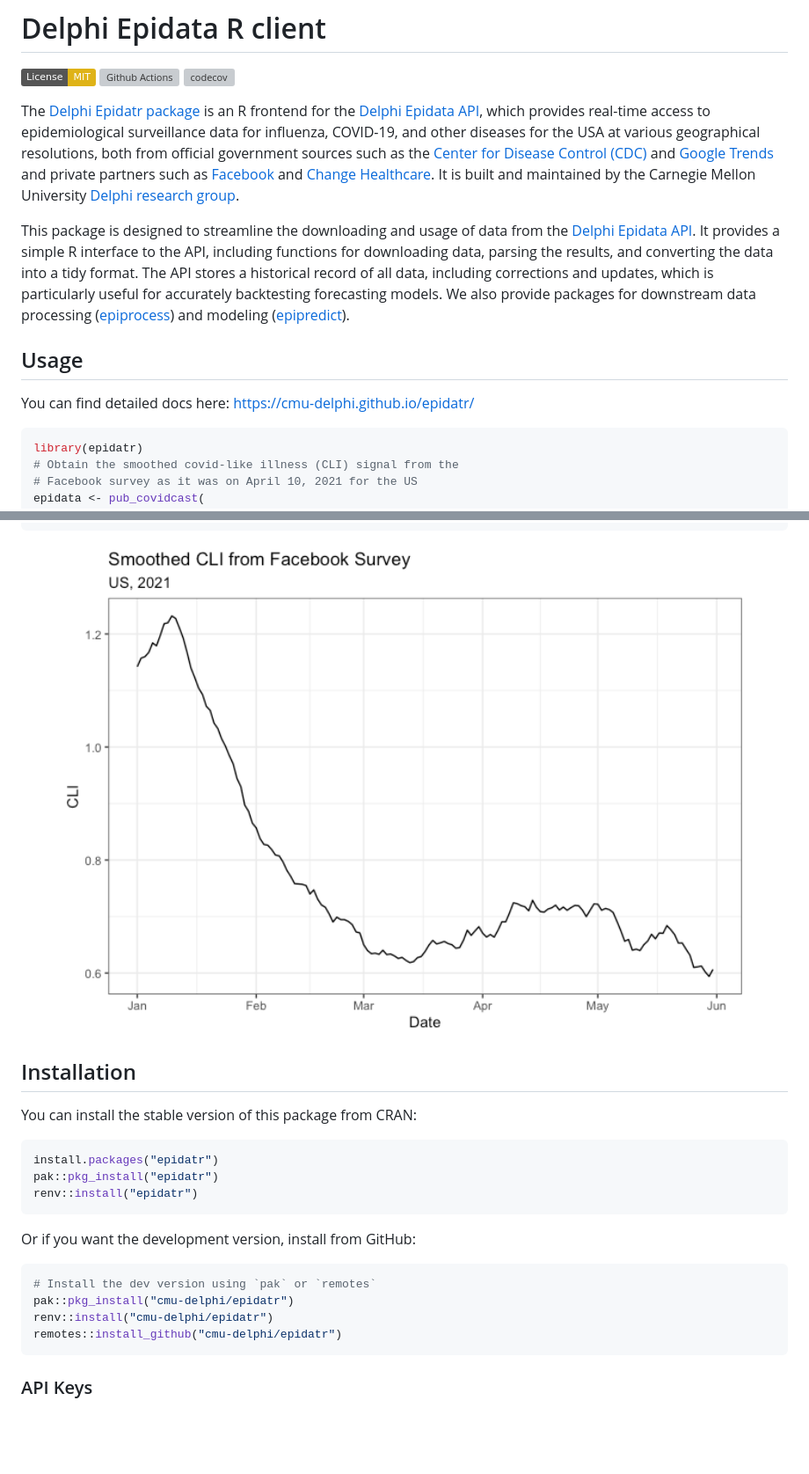
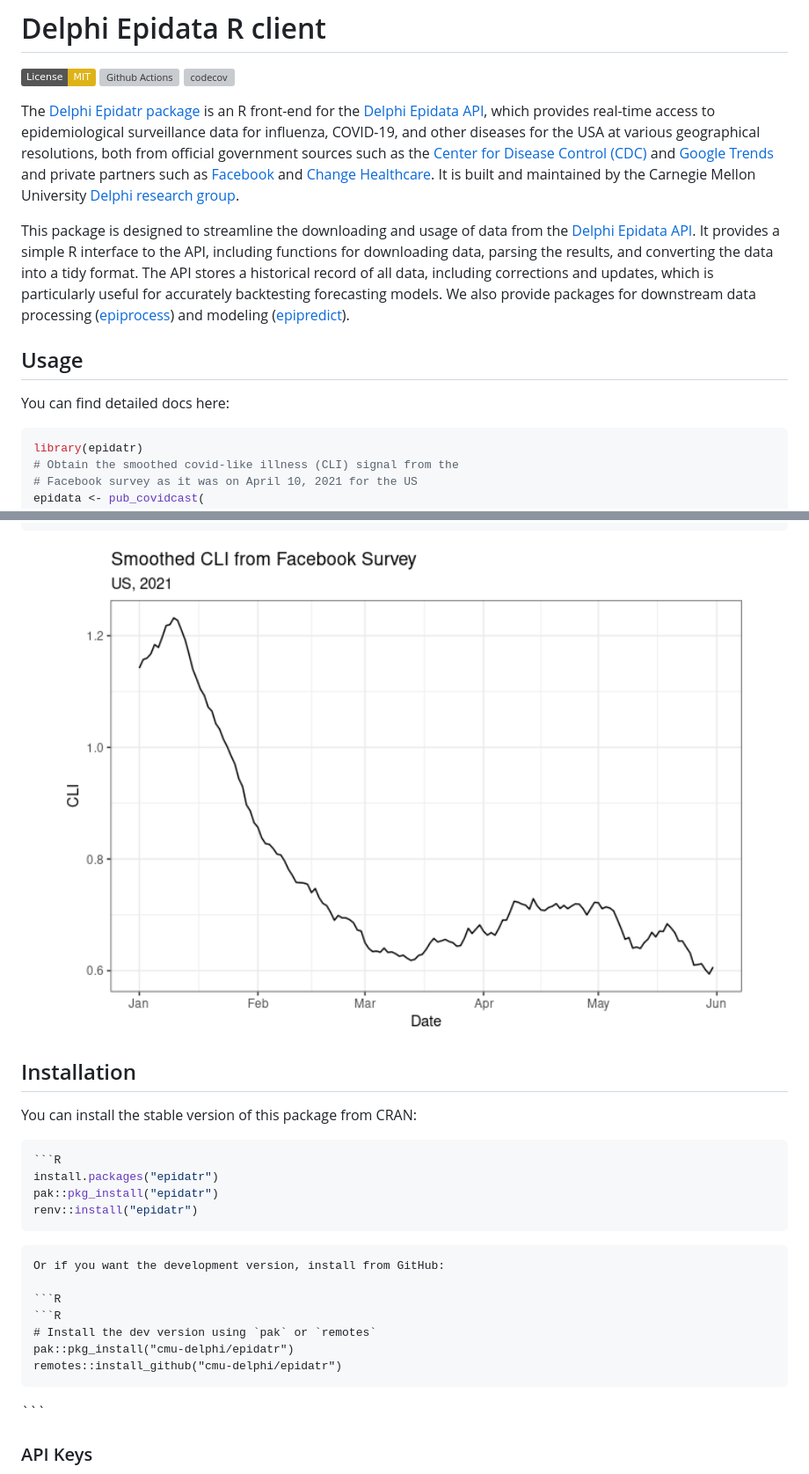
Before and after one commit to cmu-delphi/epidatr, a Markdown page: README.md, 2 parts joined by grey strips. Shown at 88% size. GitHub-like rendering; pictures changed too: man/figures/README-fb-cli-signal-1.png; badges without logos; blank space fills up the shorter version; grey boxes are pictures that could not be loaded.

````diff
--- a/README.md
+++ b/README.md
@@ -13,12 +13,12 @@ Actions](https://github.com/cmu-delphi/epidatr/workflows/ci/badge.svg)](https://
 <!-- badges: end -->
 
 The [Delphi Epidatr package](https://cmu-delphi.github.io/epidatr/) is
-an R frontend for the
-[Delphi Epidata API](https://cmu-delphi.github.io/delphi-epidata/), which
-provides real-time access to epidemiological surveillance data for
-influenza, COVID-19, and other diseases for the USA at various
-geographical resolutions, both from official government sources such as
-the [Center for Disease Control
+an R front-end for the [Delphi Epidata
+API](https://cmu-delphi.github.io/delphi-epidata/), which provides
+real-time access to epidemiological surveillance data for influenza,
+COVID-19, and other diseases for the USA at various geographical
+resolutions, both from official government sources such as the [Center
+for Disease Control
 (CDC)](https://www.cdc.gov/datastatistics/index.html) and [Google
 Trends](https://cmu-delphi.github.io/delphi-epidata/api/covidcast-signals/google-symptoms.html)
 and private partners such as
@@ -39,8 +39,8 @@ processing ([epiprocess](https://github.com/cmu-delphi/epiprocess)) and
 modeling ([epipredict](https://github.com/cmu-delphi/epipredict)).
 
 ## Usage
+
 You can find detailed docs here:
-[https://cmu-delphi.github.io/epidatr/](https://cmu-delphi.github.io/epidatr/)
 
 ``` r
 library(epidatr)
@@ -90,22 +90,26 @@ ggplot(epidata, aes(x = time_value, y = value)) +
 <img src="man/figures/README-fb-cli-signal-1.png" width="100%" />
 
 ## Installation
+
 You can install the stable version of this package from CRAN:
 
 ``` r
+```R
 install.packages("epidatr")
 pak::pkg_install("epidatr")
 renv::install("epidatr")
 ```
 
-Or if you want the development version, install from GitHub:
 
-``` r
-# Install the dev version using `pak` or `remotes`
-pak::pkg_install("cmu-delphi/epidatr")
-renv::install("cmu-delphi/epidatr")
-remotes::install_github("cmu-delphi/epidatr")
-```
+    Or if you want the development version, install from GitHub:
+
+    ```R
+    ```R
+    # Install the dev version using `pak` or `remotes`
+    pak::pkg_install("cmu-delphi/epidatr")
+    remotes::install_github("cmu-delphi/epidatr")
+
+\`\`\`
 
 ### API Keys
 
````
Also changed, not shown: 2 other files.
